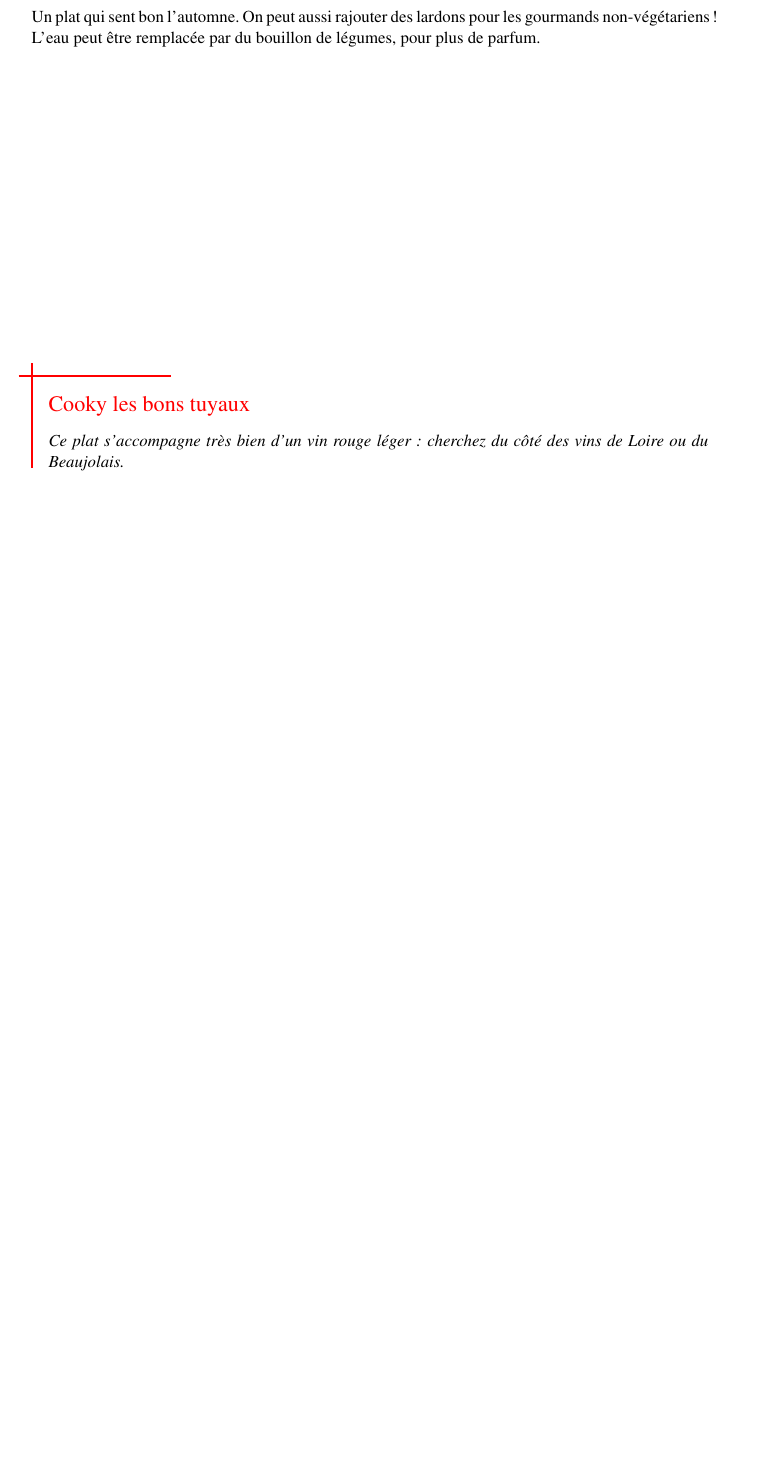
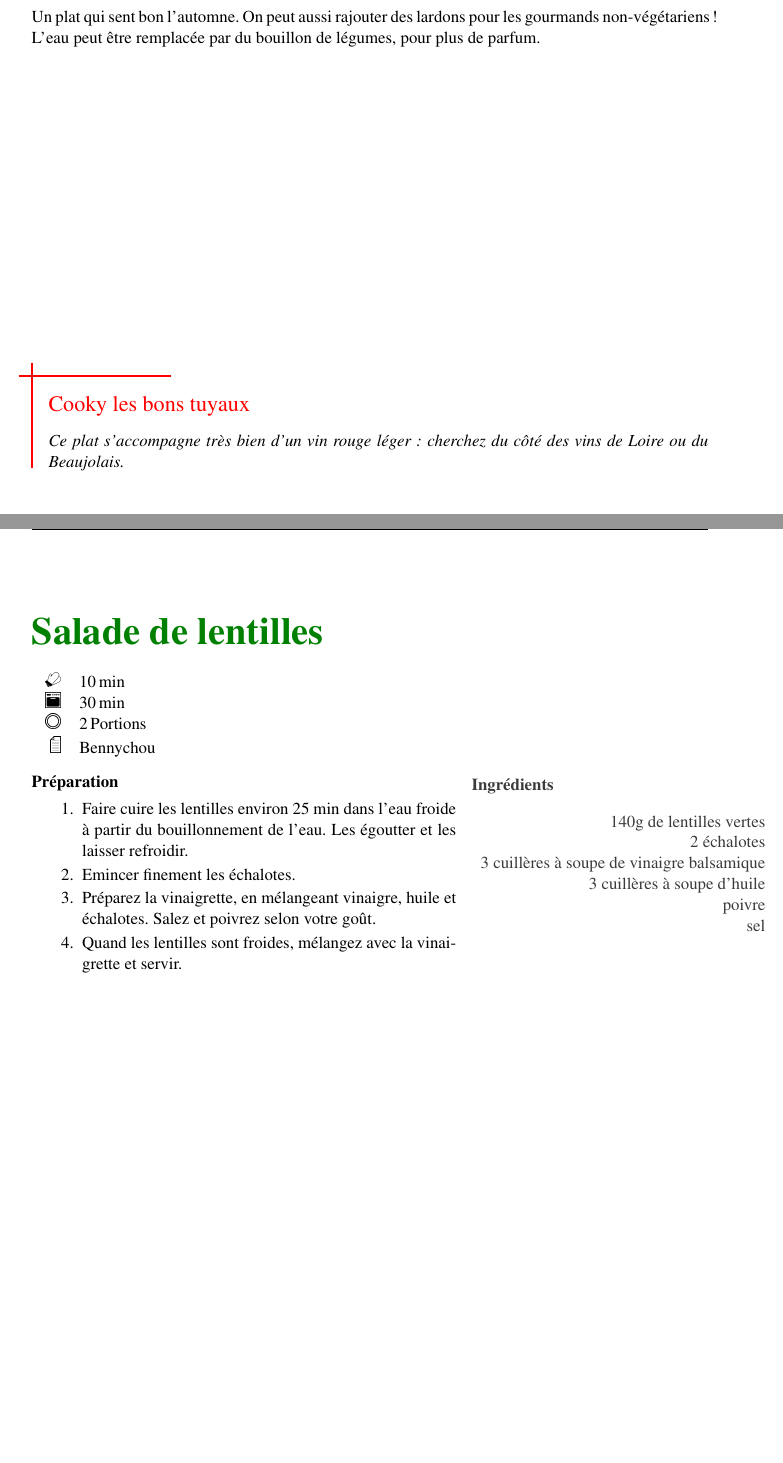
Before and after one commit to bennychoubros/LeCookBook, a LaTeX paper (cookbook.tex, which reads recettes/Salade_de_lentilles.tex): part of page 11 of 12 before the commit and two parts of pages 11 and 12 of 13 after it, the two joined at a grey line, cut so that both start at the same text, the shorter picture padded with empty space. Compiled offline with pdfLaTeX.

Commit message:
Salade lentilles

```diff
--- /dev/null
+++ b/recettes/Salade_de_lentilles.tex
@@ -0,0 +1,38 @@
+\begin{recipe}
+[%
+	preparationtime = {\unit[10]{min}}, %h, min, ...
+	bakingtime={\unit[30]{min}}, %h, min, ...
+	portion = {\portion{2}},
+	source = {Bennychou}
+]
+{Salade de lentilles}
+
+	%    \graph
+	%    {% pictures
+	%        small=pic/glass,     % small picture
+	%        big=pic/ingredients  % big picture
+	%     }
+
+	\ingredients{%
+		140g de lentilles vertes\\
+		2 échalotes\\
+		3 cuillères à soupe de vinaigre balsamique\\
+		3 cuillères à soupe d'huile\\
+		poivre\\
+		sel\\
+	}
+
+	\preparation{%
+		\begin{enumerate}
+			\item Faire cuire les lentilles environ 25 min dans l'eau froide à partir du bouillonnement de l'eau. Les égoutter et les laisser refroidir.
+			\item Emincer finement les échalotes.
+			\item Préparez la vinaigrette, en mélangeant vinaigre, huile et échalotes. Salez et poivrez selon votre goût.
+			\item Quand les lentilles sont froides, mélangez avec la vinaigrette et servir.
+		\end{enumerate}
+	}
+
+	\hint{%
+		Un classique : Ajout de lardons, changez la vinaigrette selon les goûts, ajout de tomates et feta... Faites-vous plaisir.
+	}
+
+\end{recipe}
```
Also changed, not shown: cookbook.tex (+1 -0 lines).
